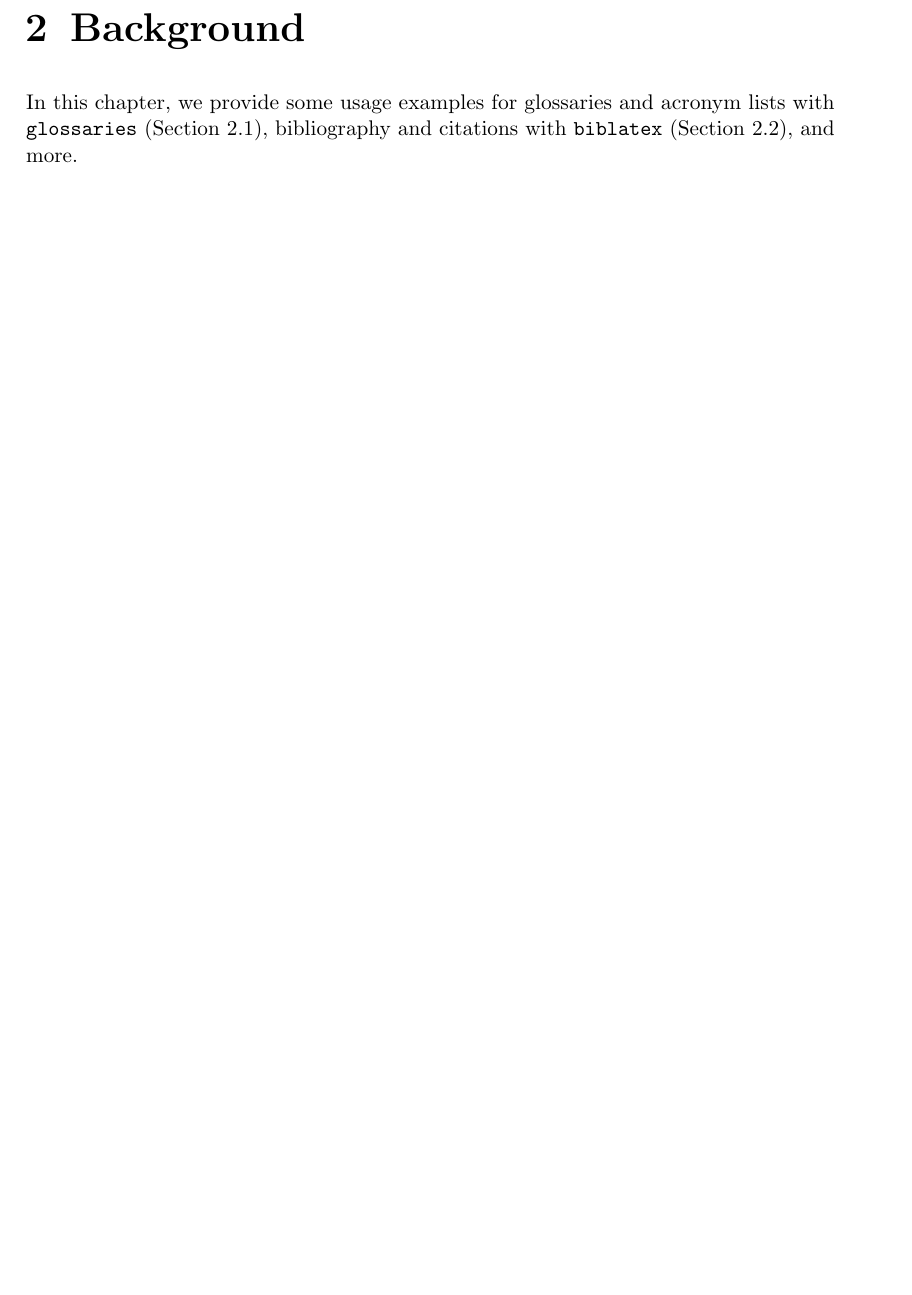
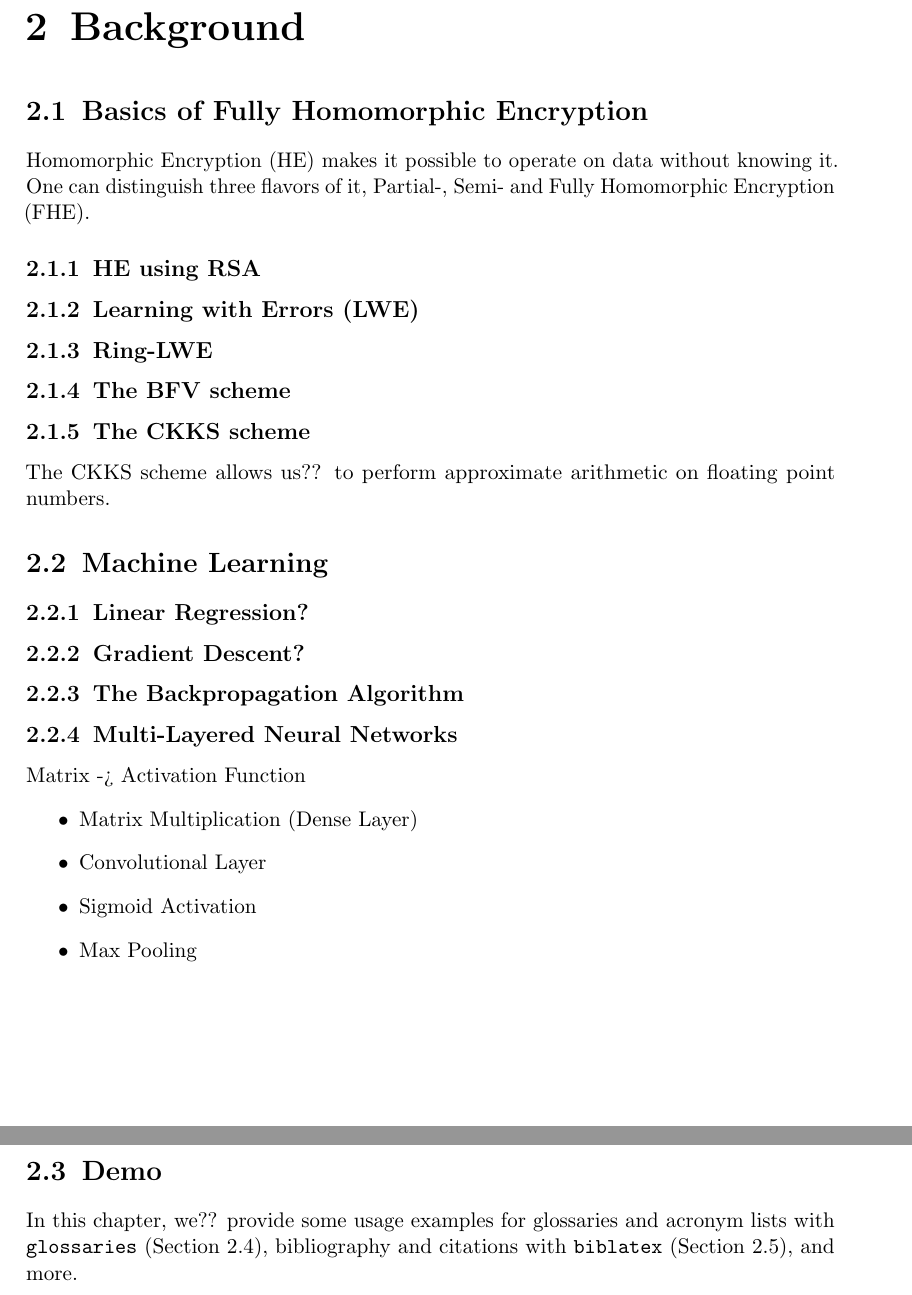
Before and after one commit to MrP01/BachelorsThesis, a LaTeX thesis (thesis/thesis.tex, which reads thesis/chapters/background.tex): part of page 5 of 10 before the commit and two parts of pages 5 and 6 of 10 after it, the two joined at a grey line, cut so that both start at the same text, the shorter picture padded with empty space. Compiled offline with pdfLaTeX.

Commit message:
structuring the thesis, adding the original CKKS paper

```diff
--- a/thesis/chapters/background.tex
+++ b/thesis/chapters/background.tex
@@ -1,6 +1,32 @@
 \chapter{Background}
 \label{chap:background}
-In this chapter, we provide some usage examples for
+
+\section{Basics of Fully Homomorphic Encryption}
+\gls{he} makes it possible to operate on data without knowing it.
+One can distinguish three flavors of it, Partial-, Semi- and \gls{fhe}.
+
+\subsection{HE using RSA}
+\subsection{Learning with Errors (LWE)}
+\subsection{Ring-LWE}
+\subsection{The BFV scheme}
+\subsection{The CKKS scheme}
+The CKKS scheme allows us?? to perform approximate arithmetic on floating point numbers.
+
+\section{Machine Learning}
+\subsection{Linear Regression?}
+\subsection{Gradient Descent?}
+\subsection{The Backpropagation Algorithm}
+\subsection{Multi-Layered Neural Networks}
+Matrix -> Activation Function
+\begin{itemize}
+    \item Matrix Multiplication (Dense Layer)
+    \item Convolutional Layer
+    \item Sigmoid Activation
+    \item Max Pooling
+\end{itemize}
+
+\section{Demo}
+In this chapter, we?? provide some usage examples for
 glossaries and acronym lists with \texttt{glossaries} (Section \ref{sec:gloss}),
 bibliography and citations with \texttt{biblatex} (Section \ref{sec:bib}), and more.
 
--- a/thesis/thesis.tex
+++ b/thesis/thesis.tex
@@ -40,6 +40,8 @@
 \author{\@thesisauthor}
 
 \makenoidxglossaries
+\newacronym{he}{HE}{Homomorphic Encryption}
+\newacronym{fhe}{FHE}{Fully Homomorphic Encryption}
 \newacronym{aes}{AES}{Advanced Encryption Standard}
 \newglossaryentry{xor}{name={\ensuremath{\oplus}}, sort=xor, description={exclusive-or (\textsc{Xor})}}
 
```
Also changed, not shown: thesis/chapters/abstract.tex (+0 -2 lines), library/2016-gilad-bachrach-cryptonets.pdf (renamed from library/2016-gilad-bachrach.pdf), library/2017-CKKS-original.pdf (added), thesis/README.md, thesis/thesis.pdf.
